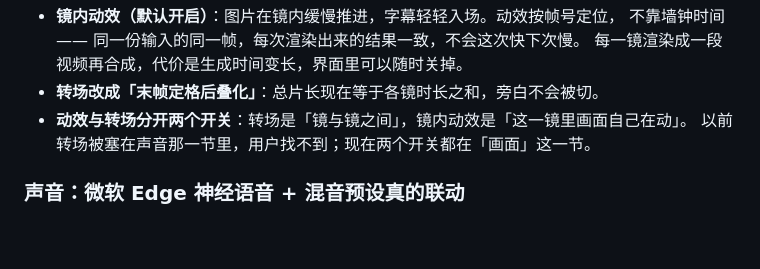
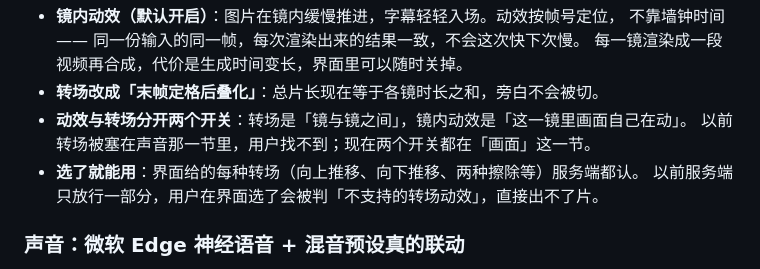
Before and after one commit to webkubor/reel-kit, a Markdown page: CHANGELOG.md, the part around the change. GitHub-like rendering; blank space fills up the shorter version.

Commit message:
docs(changelog): 补上「选了就能用」这条 —— 界面给的转场服务端都要认
Co-Authored-By: Claude Code <noreply@anthropic.com>

Agent: cli:claude-code
Model: minimax-code/MiniMax-M3.1-Flash

```diff
--- a/CHANGELOG.md
+++ b/CHANGELOG.md
@@ -13,6 +13,8 @@
 - **转场改成「末帧定格后叠化」**：总片长现在等于各镜时长之和，旁白不会被切。
 - **动效与转场分开两个开关**：转场是「镜与镜之间」，镜内动效是「这一镜里画面自己在动」。
   以前转场被塞在声音那一节里，用户找不到；现在两个开关都在「画面」这一节。
+- **选了就能用**：界面给的每种转场（向上推移、向下推移、两种擦除等）服务端都认。
+  以前服务端只放行一部分，用户在界面选了会被判「不支持的转场动效」，直接出不了片。
 
 ### 声音：微软 Edge 神经语音 + 混音预设真的联动
 
```
